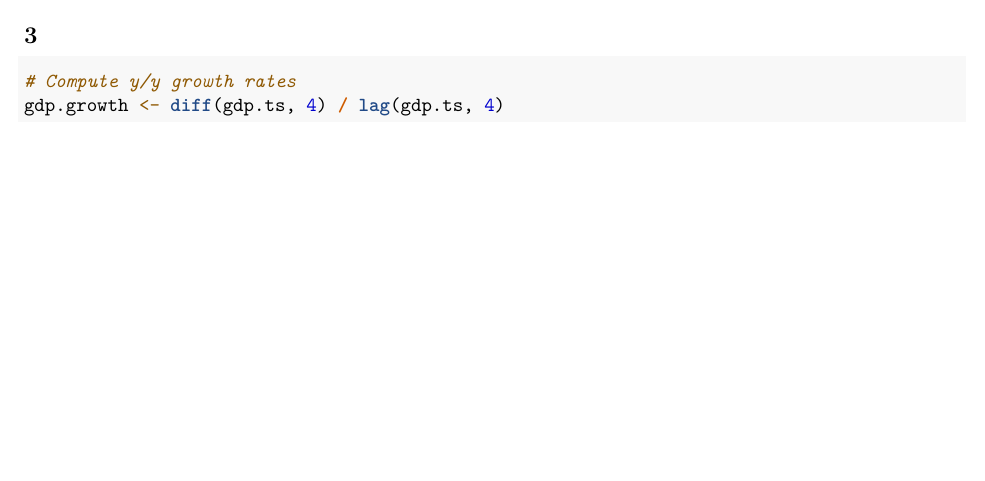
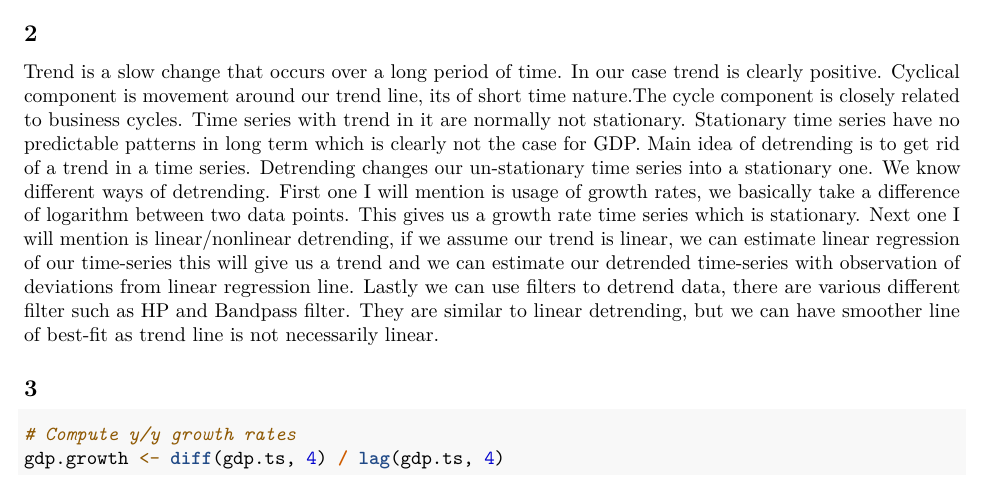
Before and after one commit to patrick-jesse/Macroeconometrics, an R Markdown document (Assignment_1_Group_1.Rmd): part of page 1 of 8, cut at the place of the change, the shorter picture padded with empty space. Rendered offline with R 4.5, knitr and Pandoc, then LaTeX, with nearby package versions; code that draws random numbers runs with fixed seeds of ours; some code elsewhere in the file could not run offline.

Commit message:
Update Assignment_1_Group_1.Rmd

````diff
--- a/Assignment_1_Group_1.Rmd
+++ b/Assignment_1_Group_1.Rmd
@@ -37,6 +37,10 @@ plot(gdp.ts, lwd = 2, col = 4, ylab = "GDP")
 
 ```
 
+## 2
+
+Trend is a slow change that occurs over a long period of time. In our case trend is clearly positive. Cyclical component is movement around our trend line, its of short time nature.The cycle component is closely related to business cycles. Time series with trend in it are normally not stationary. Stationary time series have no predictable patterns in long term which is clearly not the case for GDP.
+Main idea of detrending is to get rid of a trend in a time series. Detrending changes our un-stationary time series into a stationary one. We know different ways of detrending. First one I will mention is usage of growth rates, we basically take a difference of logarithm between two data points. This gives us a growth rate time series which is stationary. Next one I will mention is linear/nonlinear detrending, if we assume our trend is linear, we can estimate linear regression of our time-series this will give us a trend and we can estimate our detrended time-series with observation of deviations from linear regression line. Lastly we can use filters to detrend data, there are various different filter such as HP and Bandpass filter. They are similar to linear detrending, but we can have smoother line of best-fit as trend line is not necessarily linear.
 
 
 ## 3
````
